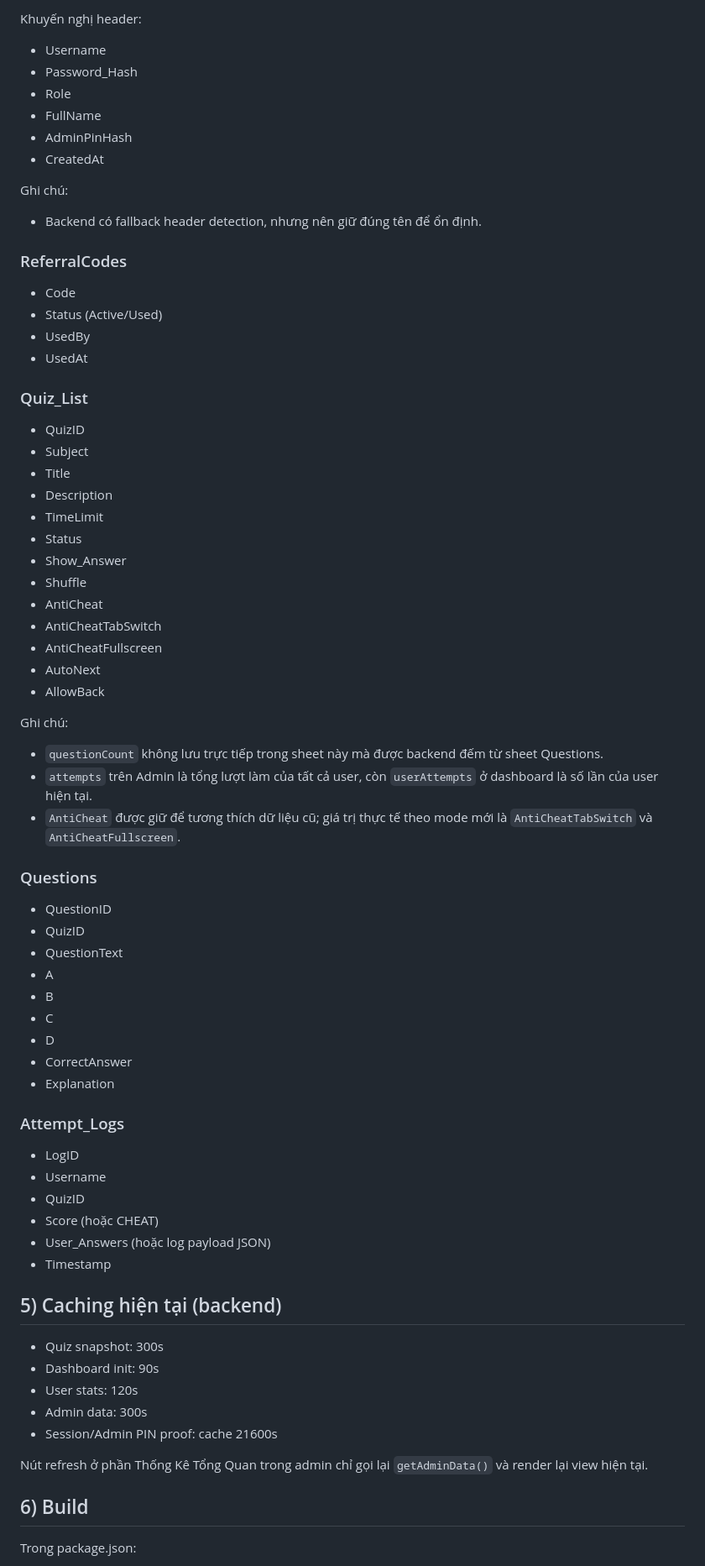
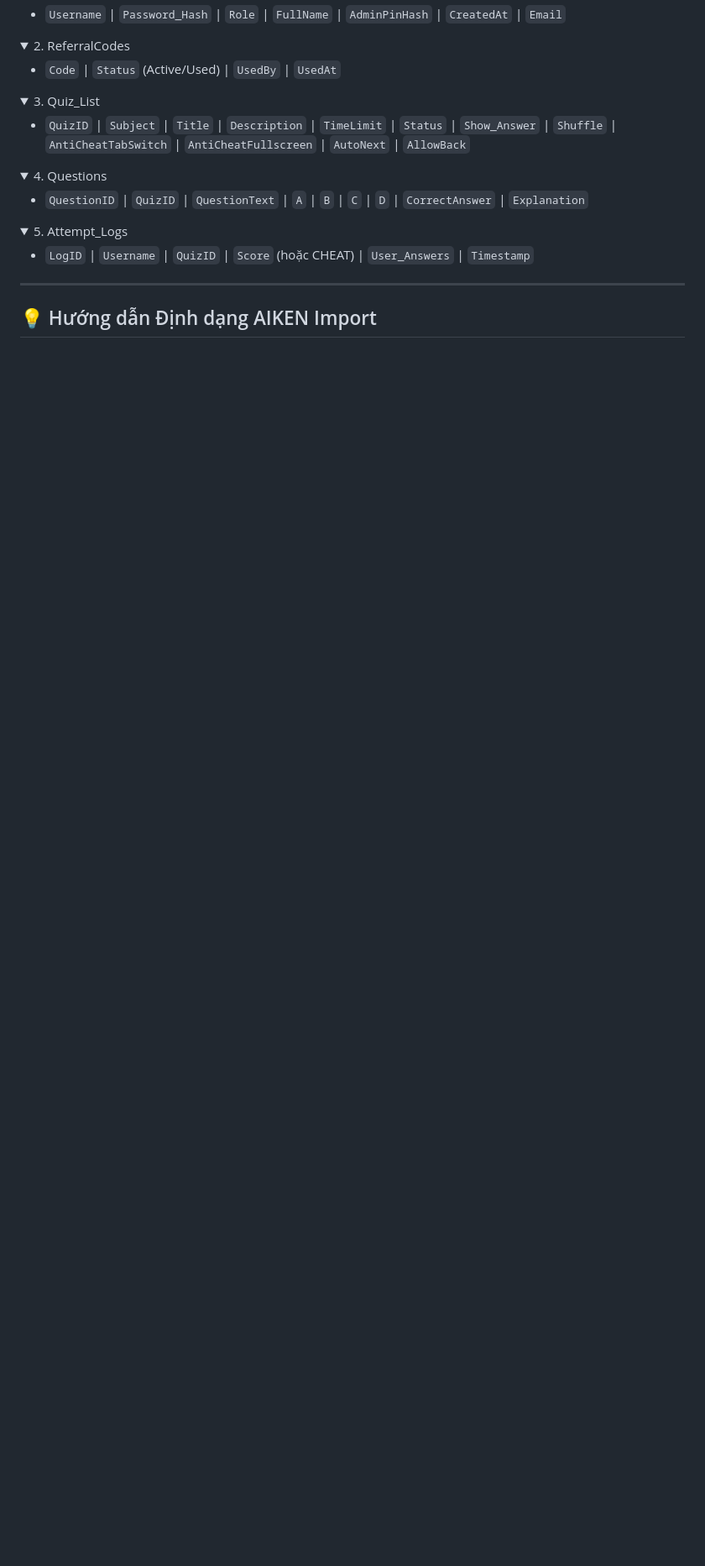
Before and after one commit to tsbyinchei/quiz, a Markdown page: README.md, the part around one of its changes. Shown at 84% size. Drawn GitHub-style; folded sections open; blank space fills up the shorter version.

```diff
--- a/README.md
+++ b/README.md
@@ -110,78 +91,32 @@ Ghi chú dữ liệu trả về:
 
-Khuyến nghị header:
+- `Username` | `Password_Hash` | `Role` | `FullName` | `AdminPinHash` | `CreatedAt` | `Email`
+</details>
 
-- Username
-- Password_Hash
-- Role
-- FullName
-- AdminPinHash
-- CreatedAt
+<details>
+<summary>2. ReferralCodes</summary>
 
-Ghi chú:
+- `Code` | `Status` (Active/Used) | `UsedBy` | `UsedAt`
+</details>
 
-- Backend có fallback header detection, nhưng nên giữ đúng tên để ổn định.
+<details>
+<summary>3. Quiz_List</summary>
 
-### ReferralCodes
+- `QuizID` | `Subject` | `Title` | `Description` | `TimeLimit` | `Status` | `Show_Answer` | `Shuffle` | `AntiCheatTabSwitch` | `AntiCheatFullscreen` | `AutoNext` | `AllowBack`
+</details>
 
-- Code
-- Status (Active/Used)
-- UsedBy
-- UsedAt
+<details>
+<summary>4. Questions</summary>
 
-### Quiz_List
+- `QuestionID` | `QuizID` | `QuestionText` | `A` | `B` | `C` | `D` | `CorrectAnswer` | `Explanation`
+</details>
 
-- QuizID
-- Subject
-- Title
-- Description
-- TimeLimit
-- Status
-- Show_Answer
-- Shuffle
-- AntiCheat
-- AntiCheatTabSwitch
-- AntiCheatFullscreen
-- AutoNext
-- AllowBack
+<details>
+<summary>5. Attempt_Logs</summary>
 
-Ghi chú:
+- `LogID` | `Username` | `QuizID` | `Score` (hoặc CHEAT) | `User_Answers` | `Timestamp`
+</details>
 
-- `questionCount` không lưu trực tiếp trong sheet này mà được backend đếm từ sheet Questions.
-- `attempts` trên Admin là tổng lượt làm của tất cả user, còn `userAttempts` ở dashboard là số lần của user hiện tại.
-- `AntiCheat` được giữ để tương thích dữ liệu cũ; giá trị thực tế theo mode mới là `AntiCheatTabSwitch` và `AntiCheatFullscreen`.
+---
 
-### Questions
+## 💡 Hướng dẫn Định dạng AIKEN Import
 
-- QuestionID
-- QuizID
-- QuestionText
-- A
-- B
-- C
-- D
-- CorrectAnswer
-- Explanation
-
-### Attempt_Logs
-
-- LogID
-- Username
-- QuizID
-- Score (hoặc CHEAT)
-- User_Answers (hoặc log payload JSON)
-- Timestamp
-
-## 5) Caching hiện tại (backend)
-
-- Quiz snapshot: 300s
-- Dashboard init: 90s
-- User stats: 120s
-- Admin data: 300s
-- Session/Admin PIN proof: cache 21600s
-
-Nút refresh ở phần Thống Kê Tổng Quan trong admin chỉ gọi lại `getAdminData()` và render lại view hiện tại.
-
-## 6) Build
-
-Trong package.json:
-
```
Also changed, not shown: other parts of README.md (+89 -201 lines).
